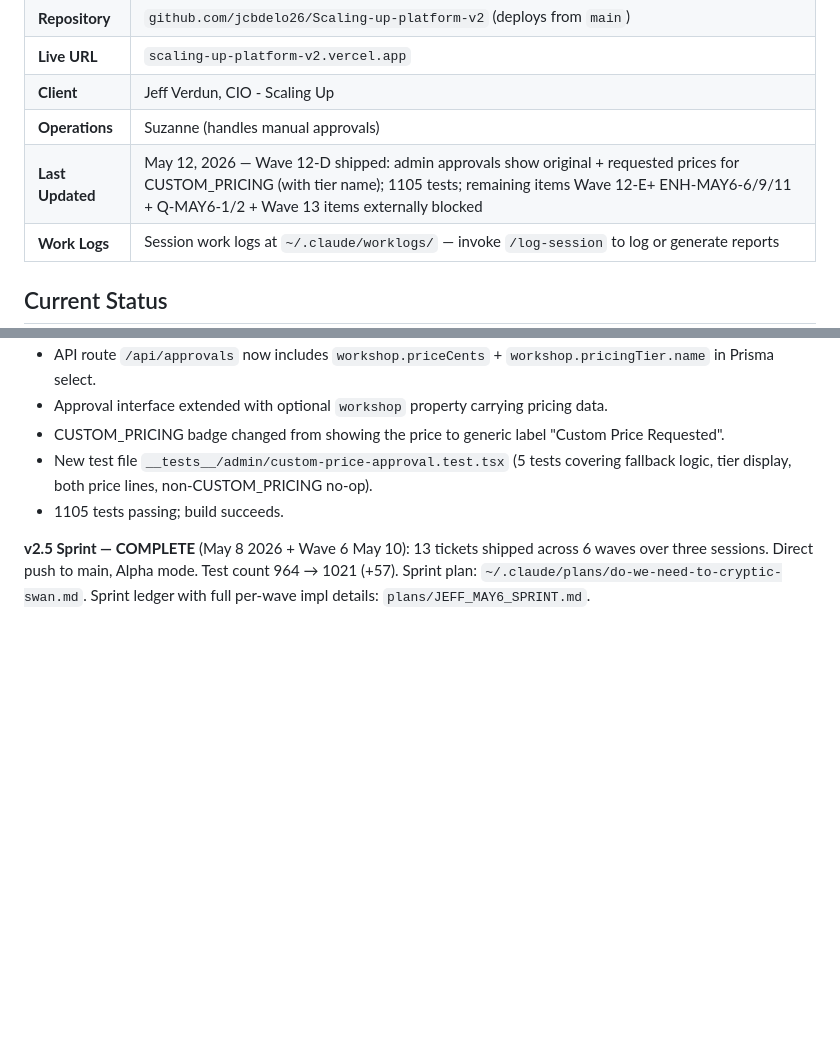
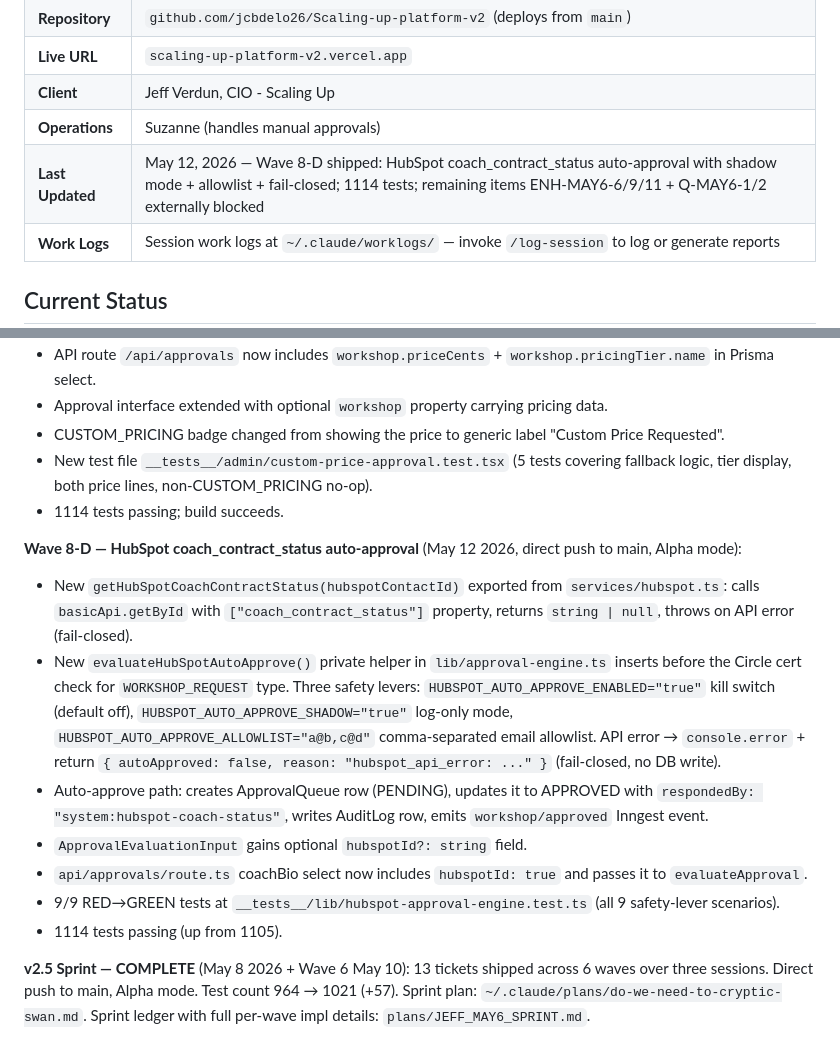
Before and after one commit to ChiefAI-Officer/Scaling-up-platform-v2, a Markdown page: CLAUDE.md, 2 parts joined by grey strips. GitHub-like rendering; blank space fills up the shorter version.

Commit message:
docs(claude-md): update Last Updated + add Wave 8-D entry

```diff
--- a/CLAUDE.md
+++ b/CLAUDE.md
@@ -17,7 +17,7 @@ the full workshop lifecycle from request through post-event follow-up.
 | **Live URL** | `scaling-up-platform-v2.vercel.app` |
 | **Client** | Jeff Verdun, CIO - Scaling Up |
 | **Operations** | Suzanne (handles manual approvals) |
-| **Last Updated** | May 12, 2026 — Wave 12-D shipped: admin approvals show original + requested prices for CUSTOM_PRICING (with tier name); 1105 tests; remaining items Wave 12-E+ ENH-MAY6-6/9/11 + Q-MAY6-1/2 + Wave 13 items externally blocked |
+| **Last Updated** | May 12, 2026 — Wave 8-D shipped: HubSpot coach_contract_status auto-approval with shadow mode + allowlist + fail-closed; 1114 tests; remaining items ENH-MAY6-6/9/11 + Q-MAY6-1/2 externally blocked |
 | **Work Logs** | Session work logs at `~/.claude/worklogs/` — invoke `/log-session` to log or generate reports |
 
 ## Current Status
@@ -30,7 +30,16 @@ the full workshop lifecycle from request through post-event follow-up.
 - Approval interface extended with optional `workshop` property carrying pricing data.
 - CUSTOM_PRICING badge changed from showing the price to generic label "Custom Price Requested".
 - New test file `__tests__/admin/custom-price-approval.test.tsx` (5 tests covering fallback logic, tier display, both price lines, non-CUSTOM_PRICING no-op).
-- 1105 tests passing; build succeeds.
+- 1114 tests passing; build succeeds.
+
+**Wave 8-D — HubSpot coach_contract_status auto-approval** (May 12 2026, direct push to main, Alpha mode):
+- New `getHubSpotCoachContractStatus(hubspotContactId)` exported from `services/hubspot.ts`: calls `basicApi.getById` with `["coach_contract_status"]` property, returns `string | null`, throws on API error (fail-closed).
+- New `evaluateHubSpotAutoApprove()` private helper in `lib/approval-engine.ts` inserts before the Circle cert check for `WORKSHOP_REQUEST` type. Three safety levers: `HUBSPOT_AUTO_APPROVE_ENABLED="true"` kill switch (default off), `HUBSPOT_AUTO_APPROVE_SHADOW="true"` log-only mode, `HUBSPOT_AUTO_APPROVE_ALLOWLIST="a@b,c@d"` comma-separated email allowlist. API error → `console.error` + return `{ autoApproved: false, reason: "hubspot_api_error: ..." }` (fail-closed, no DB write).
+- Auto-approve path: creates ApprovalQueue row (PENDING), updates it to APPROVED with `respondedBy: "system:hubspot-coach-status"`, writes AuditLog row, emits `workshop/approved` Inngest event.
+- `ApprovalEvaluationInput` gains optional `hubspotId?: string` field.
+- `api/approvals/route.ts` coachBio select now includes `hubspotId: true` and passes it to `evaluateApproval`.
+- 9/9 RED→GREEN tests at `__tests__/lib/hubspot-approval-engine.test.ts` (all 9 safety-lever scenarios).
+- 1114 tests passing (up from 1105).
 
 **v2.5 Sprint — COMPLETE** (May 8 2026 + Wave 6 May 10): 13 tickets shipped across 6 waves over three sessions. Direct push to main, Alpha mode. Test count 964 → 1021 (+57). Sprint plan: `~/.claude/plans/do-we-need-to-cryptic-swan.md`. Sprint ledger with full per-wave impl details: `plans/JEFF_MAY6_SPRINT.md`.
 
```
